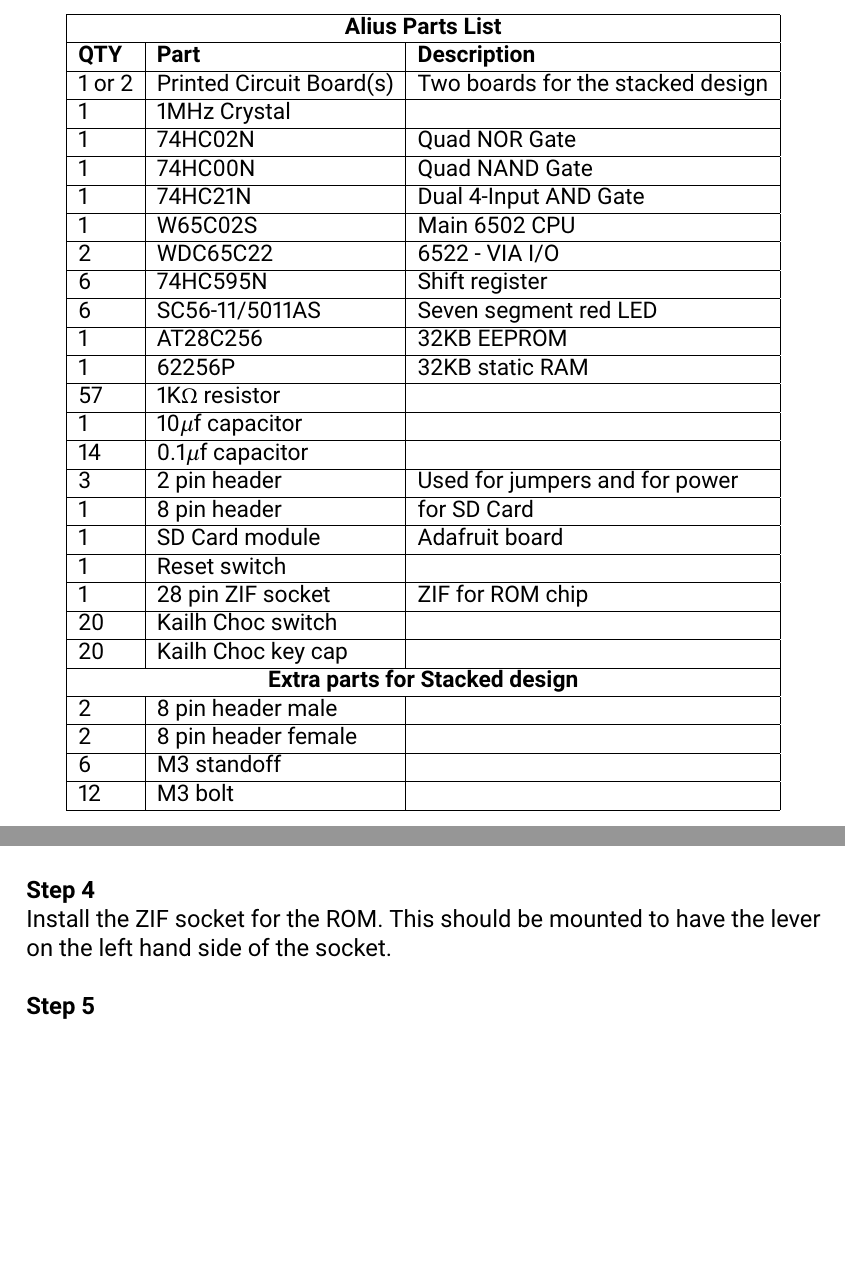
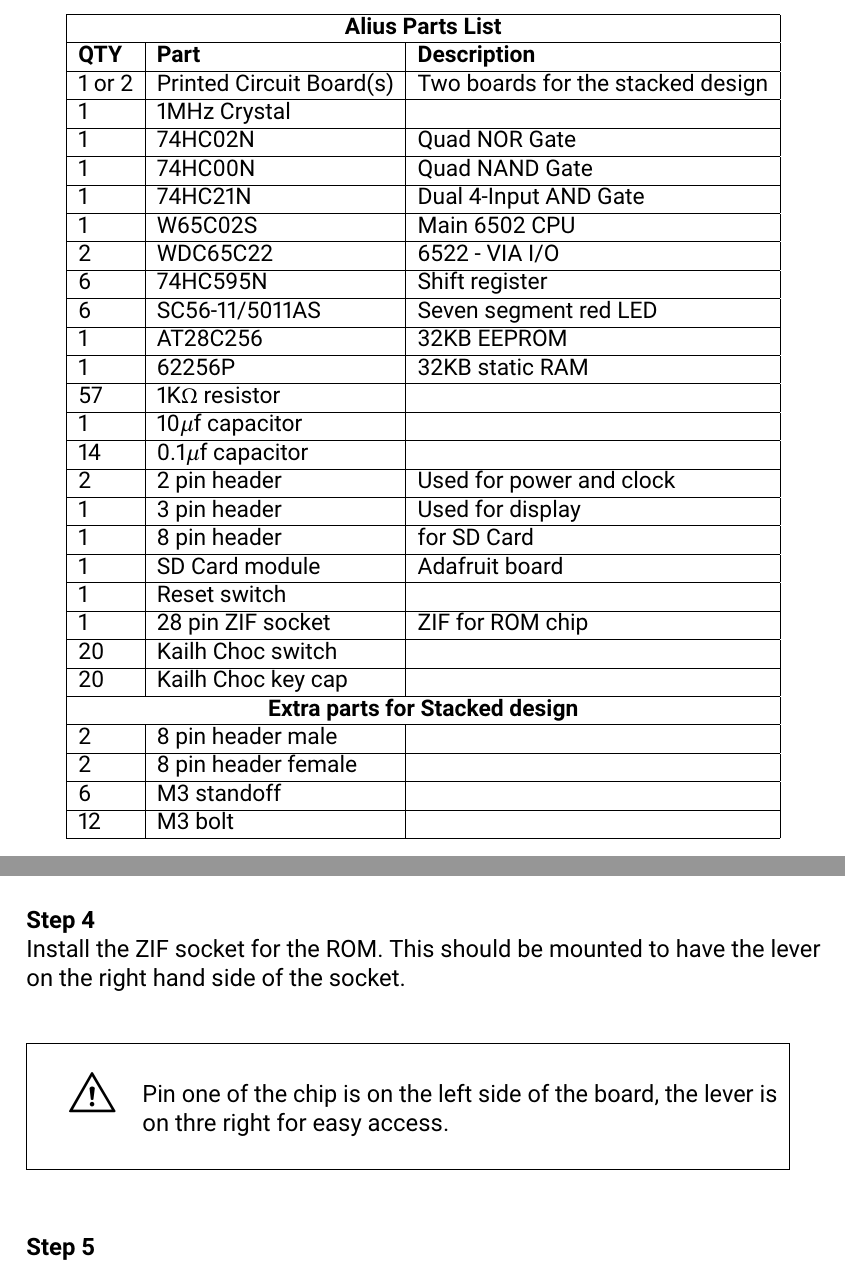
Before and after one commit to Asinine-Labs/Alius6502_DOC, a LaTeX document (main.tex): two parts of pages 79 and 82 of 91 before the commit and two parts of pages 79 and 82 of 92 after it, joined at a grey line, cut so that both start at the same text, the shorter picture padded with empty space. Compiled offline with pdfLaTeX.

Commit message:
Updated images and made change to Display jumper to support PWM brightness

```diff
--- a/main.tex
+++ b/main.tex
@@ -1302,7 +1302,9 @@
 
 \multicolumn{1}{|l|}{14}&\multicolumn{1}{l|}{0.1$\mu$f capacitor}&\multicolumn{1}{l|}{}\\ \hline
 
-\multicolumn{1}{|l|}{3}&\multicolumn{1}{l|}{2 pin header}&\multicolumn{1}{l|}{Used for jumpers and for power}\\ \hline
+\multicolumn{1}{|l|}{2}&\multicolumn{1}{l|}{2 pin header}&\multicolumn{1}{l|}{Used for power and clock}\\ \hline
+
+\multicolumn{1}{|l|}{1}&\multicolumn{1}{l|}{3 pin header}&\multicolumn{1}{l|}{Used for display}\\ \hline
 
 \multicolumn{1}{|l|}{1}&\multicolumn{1}{l|}{8 pin header}&\multicolumn{1}{l|}{for SD Card}\\ \hline
 
@@ -1376,7 +1378,8 @@
 Install chip sockets for 65C02 CPU, 62256 RAM, 2 x 65C22 I/O chips, 74HC00, 74HC02, 74HC21\\
 \\
 \textbf{Step 4}\\
-Install the ZIF socket for the ROM. This should be mounted to have the lever on the left hand side of the socket.\\
+Install the ZIF socket for the ROM. This should be mounted to have the lever on the right hand side of the socket.\\
+\Note{Pin one of the chip is on the left side of the board, the lever is on thre right for easy access.}\\
 \\
 \textbf{Step 5}\\
 Install capacitor C1
```
Also changed, not shown: Compute.PNG, Display.PNG, Wide_Board.PNG, main.tex (7 more changed lines).
